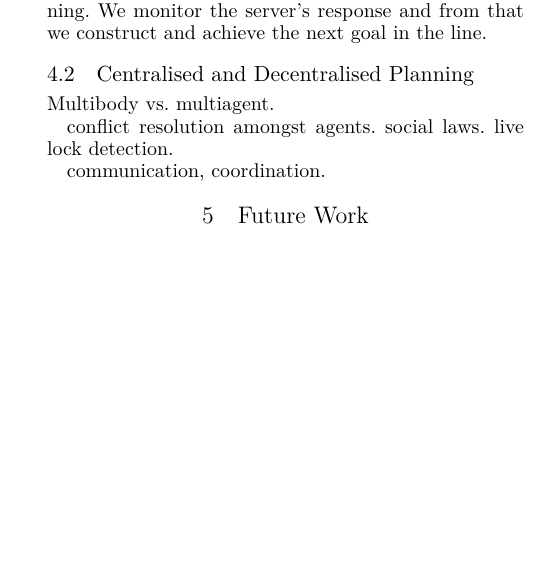
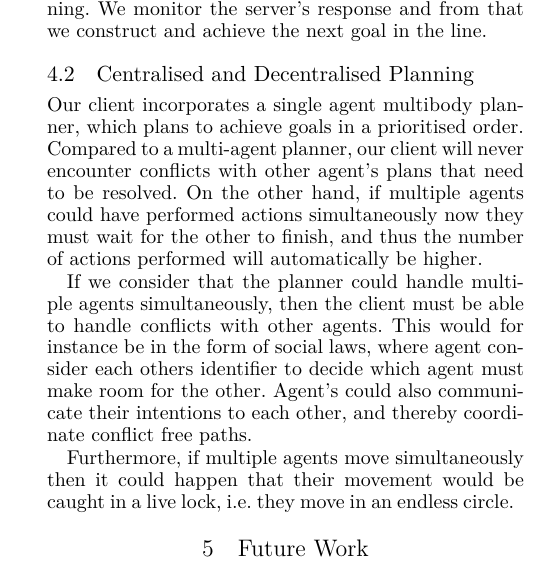
Before and after one commit to Obeyed/AIMAS, a LaTeX paper (project/article/article.tex, which reads project/article/content/discussion-centralised-and-decentralised.tex): part of one column of page 5 of 6, cut so that both start at the same text, the shorter picture padded with empty space. Compiled offline with XeLaTeX.

Commit message:
add brief centralised vs decentralised discussion

```diff
--- a/project/article/content/discussion-centralised-and-decentralised.tex
+++ b/project/article/content/discussion-centralised-and-decentralised.tex
@@ -1,9 +1,11 @@
 \subsection{Centralised and Decentralised Planning}
 
-Multibody vs. multiagent.
+Our client incorporates a single agent multibody planner, which plans to achieve goals in a prioritised order.
+Compared to a multi-agent planner, our client will never encounter conflicts with other agent's plans that need to be resolved.
+On the other hand, if multiple agents could have performed actions simultaneously now they must wait for the other to finish, and thus the number of actions performed will automatically be higher.
 
-conflict resolution amongst agents.
-social laws.
-live lock detection.
+If we consider that the planner could handle multiple agents simultaneously, then the client must be able to handle conflicts with other agents.
+This would for instance be in the form of social laws, where agent consider each others identifier to decide which agent must make room for the other.
+Agent's could also communicate their intentions to each other, and thereby coordinate conflict free paths.
 
-communication, coordination.
+Furthermore, if multiple agents move simultaneously then it could happen that their movement would be caught in a live lock, i.e. they move in an endless circle.
```
